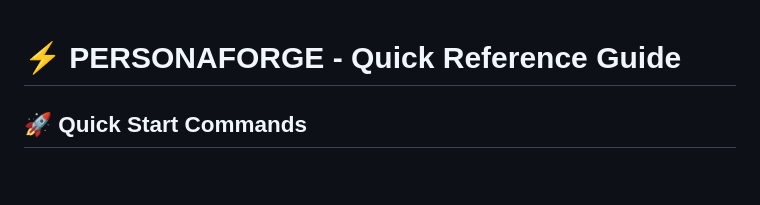
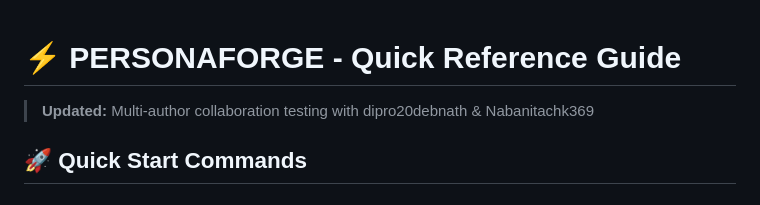
Before and after one commit to dipro20debnath/personaforge, a Markdown page: docs/QUICK_REFERENCE.md, the part around the change. GitHub-like rendering.

Commit message:
docs: Update quick reference with multi-author collaboration testing
- Author: dipro20debnath
- Co-Author: Nabanitachk369

Testing collaborative commit features for PersonaForge project.

Co-authored-by: Nabanitachk369 <nabanitachk369@gmail.com>

```diff
--- a/docs/QUICK_REFERENCE.md
+++ b/docs/QUICK_REFERENCE.md
@@ -1,4 +1,6 @@
 # ⚡ PERSONAFORGE - Quick Reference Guide
+
+> **Updated:** Multi-author collaboration testing with dipro20debnath & Nabanitachk369
 
 ## 🚀 Quick Start Commands
 
```
